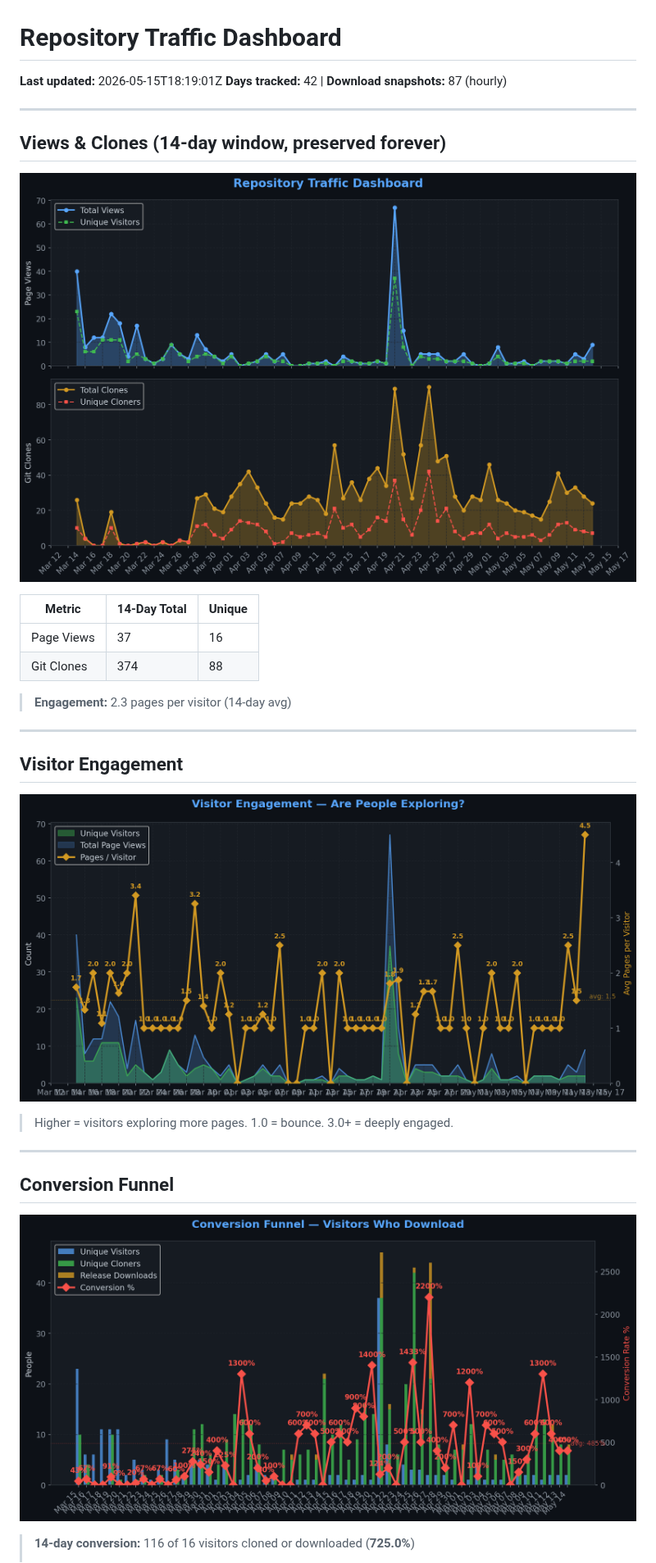
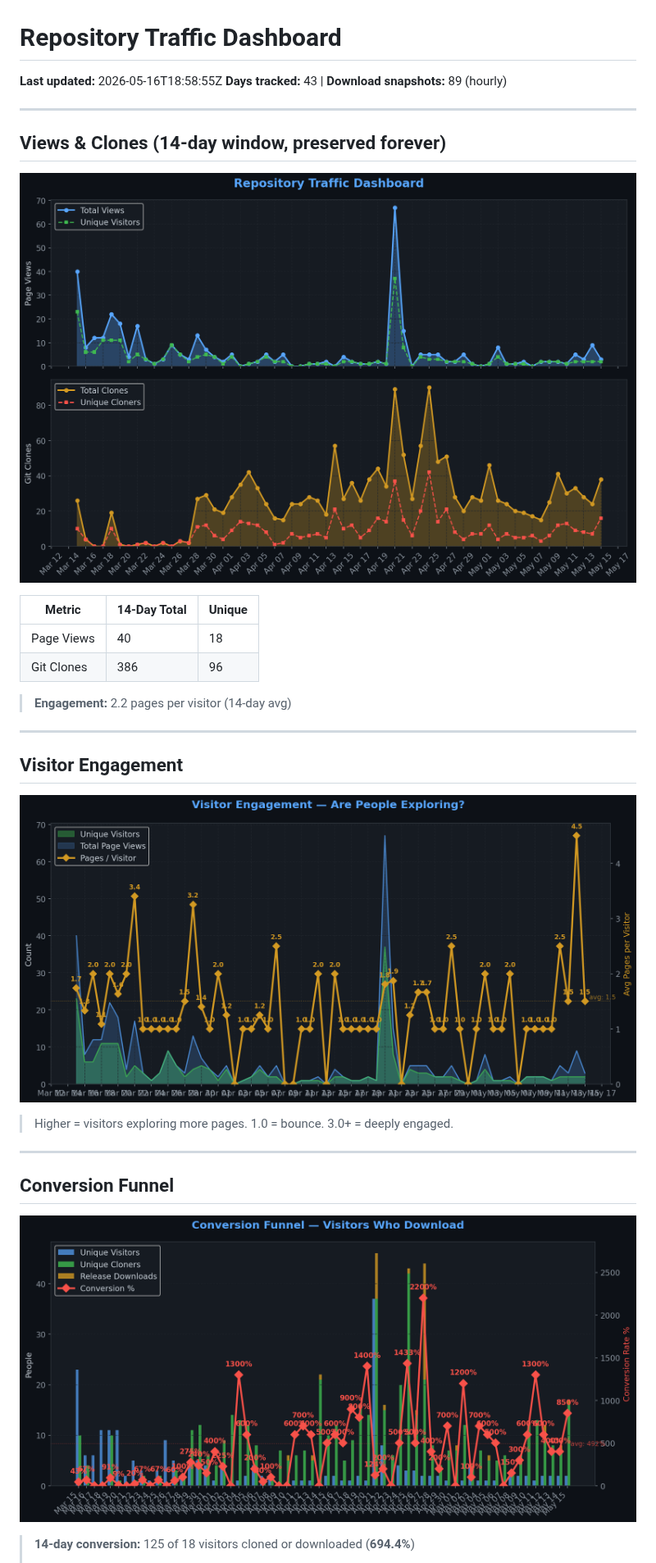
Before and after one commit to TheCodingDad-TisonK/FS25_CustomTriggerCreator, a Markdown page: .github/traffic/SUMMARY.md, the part around one of its changes. Shown at 82% size. Rendered like a GitHub page; pictures changed too: .github/traffic/charts/conversion.png, .github/traffic/charts/engagement.png, .github/traffic/charts/views_clones.png.

Commit message:
chore: Full traffic snapshot 2026-05-16_18:58

```diff
--- a/.github/traffic/SUMMARY.md
+++ b/.github/traffic/SUMMARY.md
@@ -1,7 +1,7 @@
 # Repository Traffic Dashboard
 
-**Last updated:** 2026-05-15T18:19:01Z
-**Days tracked:** 42 | **Download snapshots:** 87 (hourly)
+**Last updated:** 2026-05-16T18:58:55Z
+**Days tracked:** 43 | **Download snapshots:** 89 (hourly)
 
 ---
 
@@ -11,10 +11,10 @@
 
 | Metric | 14-Day Total | Unique |
 |--------|-------------|--------|
-| Page Views | 37 | 16 |
-| Git Clones | 374 | 88 |
+| Page Views | 40 | 18 |
+| Git Clones | 386 | 96 |
 
-> **Engagement:** 2.3 pages per visitor (14-day avg)
+> **Engagement:** 2.2 pages per visitor (14-day avg)
 
 ---
 
@@ -30,5 +30,5 @@
 
 ![Conversion](charts/conversion.png)
 
-> **14-day conversion:** 116 of 16 visitors cloned or downloaded (**725.0%**)
+> **14-day conversion:** 125 of 18 visitors cloned or downloaded (**694.4%**)
 >
```
Also changed, not shown: other parts of .github/traffic/SUMMARY.md (+8 -8 lines), .github/traffic/charts/downloads.png, .github/traffic/charts/growth.png, .github/traffic/charts/referrers.png, 5 other files.
